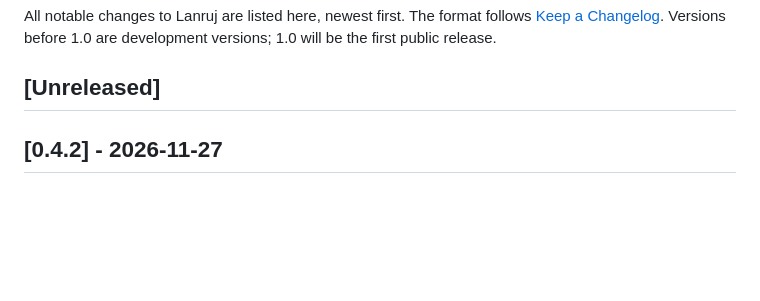
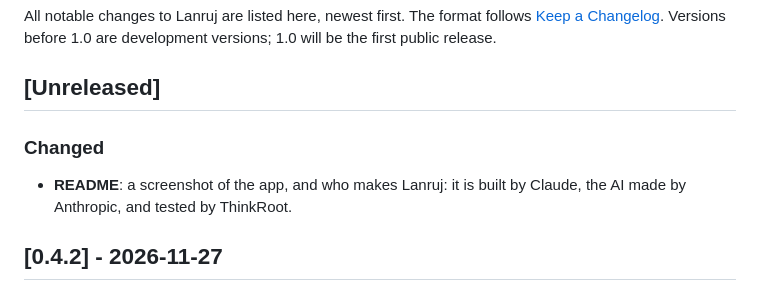
Before and after one commit to ThinkRoot99/Lanruj, a Markdown page: CHANGELOG.md, the part around the change. Drawn GitHub-style; blank space fills up the shorter version.

```diff
--- a/CHANGELOG.md
+++ b/CHANGELOG.md
@@ -5,6 +5,9 @@ The format follows [Keep a Changelog](https://keepachangelog.com/en/1.1.0/).
 Versions before 1.0 are development versions; 1.0 will be the first public release.
 
 ## [Unreleased]
+
+### Changed
+- **README**: a screenshot of the app, and who makes Lanruj: it is built by Claude, the AI made by Anthropic, and tested by ThinkRoot.
 
 ## [0.4.2] - 2026-11-27
 
```
Also changed, not shown: README.md (+5 -0 lines), data/screenshots/zi.png (added).
